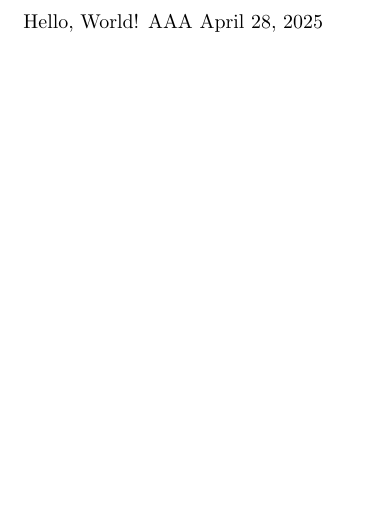
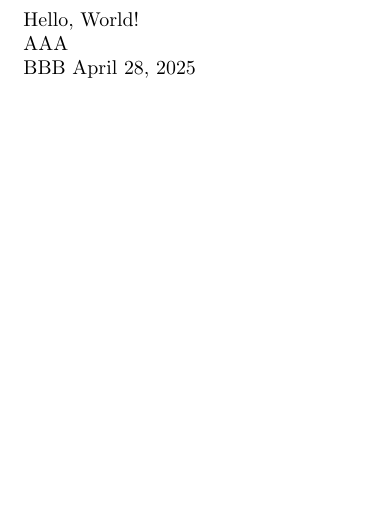
Before and after one commit to WiredMic/nix-latex, a LaTeX document (document.tex): part of the page, cut so that both start at the same text. Compiled offline with pdfLaTeX.

```diff
--- a/document.tex
+++ b/document.tex
@@ -1,7 +1,11 @@
 \documentclass[a4paper]{article}
+
 
 \begin{document}
 Hello, World!
+
 AAA
+
+BBB
 \today
 \end{document}
```
Also changed, not shown: 3 other files.
